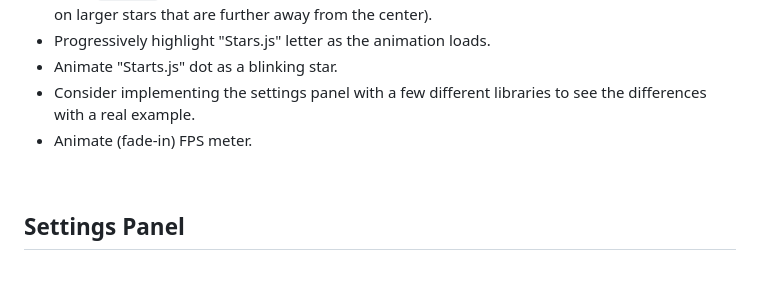
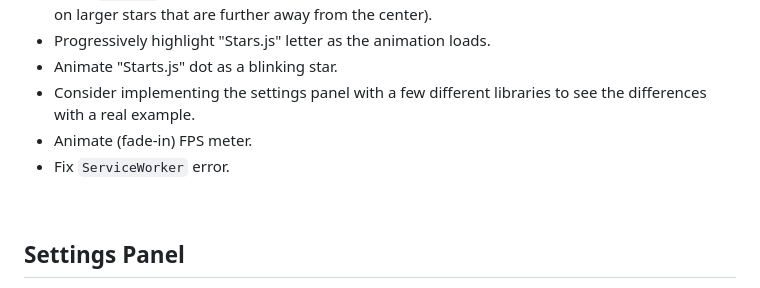
Before and after one commit to Danziger/starsjs, a Markdown page: README.md, the part around the change. Drawn GitHub-style.

```diff
--- a/README.md
+++ b/README.md
@@ -54,6 +54,7 @@
 - Animate "Starts.js" dot as a blinking star.
 - Consider implementing the settings panel with a few different libraries to see the differences with a real example.
 - Animate (fade-in) FPS meter.
+- Fix `ServiceWorker` error.
 
 <br />
 
```
